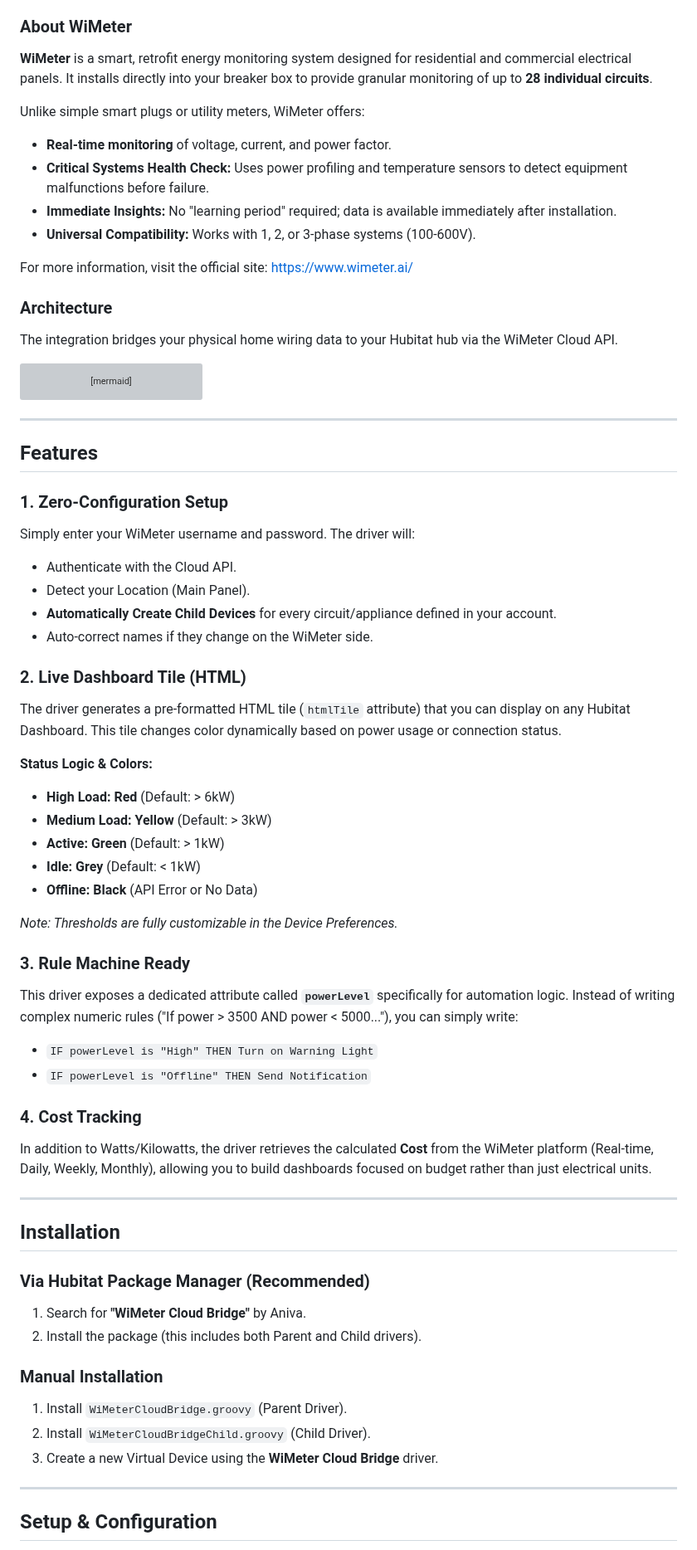
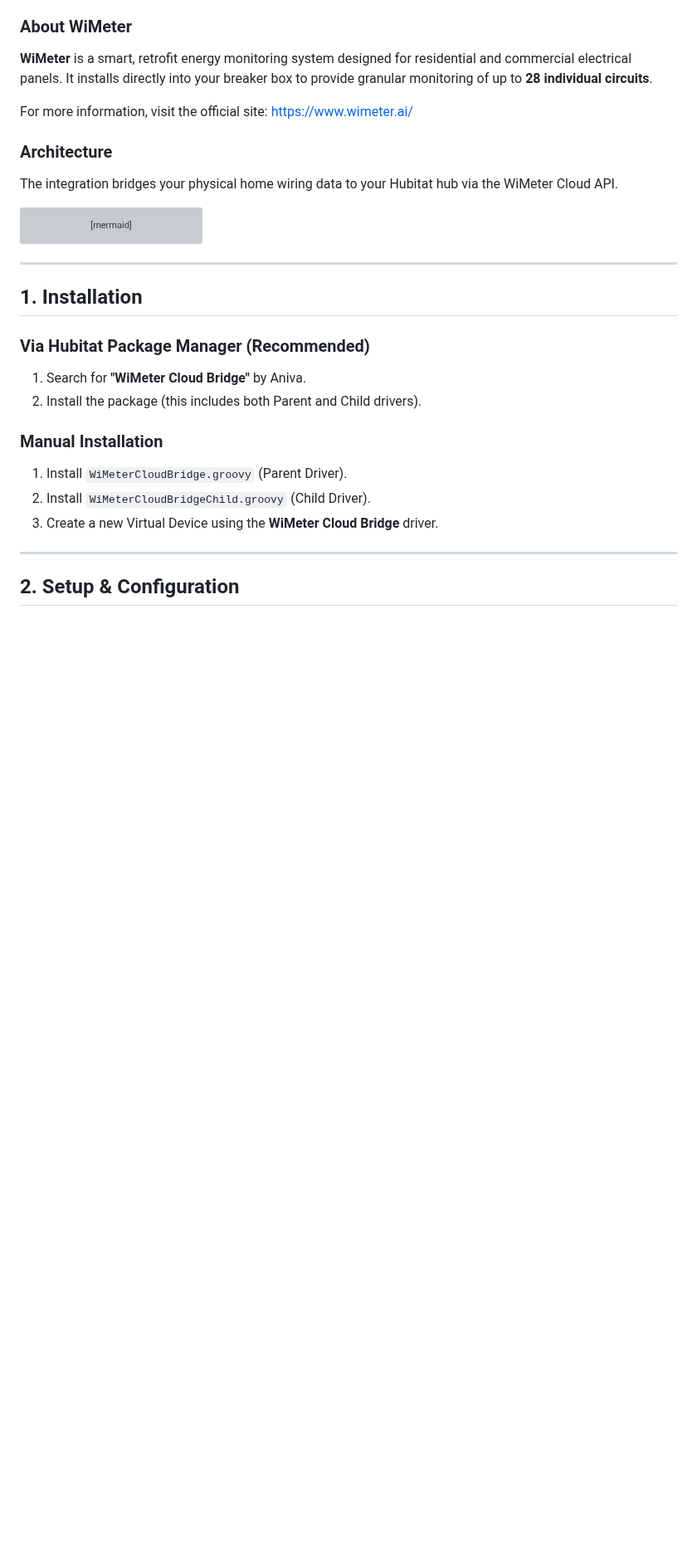
Before and after one commit to aniva/hubitat01, a Markdown page: WimeterDriver/README.md, the part around one of its changes. Shown at 83% size. GitHub-like rendering; blank space fills up the shorter version; grey boxes are pictures that could not be loaded.

```diff
--- a/WimeterDriver/README.md
+++ b/WimeterDriver/README.md
@@ -13,12 +13,6 @@ It uses a **Parent-Child** architecture:
 
 ### About WiMeter
 **WiMeter** is a smart, retrofit energy monitoring system designed for residential and commercial electrical panels. It installs directly into your breaker box to provide granular monitoring of up to **28 individual circuits**.
-
-Unlike simple smart plugs or utility meters, WiMeter offers:
-* **Real-time monitoring** of voltage, current, and power factor.
-* **Critical Systems Health Check:** Uses power profiling and temperature sensors to detect equipment malfunctions before failure.
-* **Immediate Insights:** No "learning period" required; data is available immediately after installation.
-* **Universal Compatibility:** Works with 1, 2, or 3-phase systems (100-600V).
 
 For more information, visit the official site: [https://www.wimeter.ai/](https://www.wimeter.ai/)
 
@@ -53,38 +47,7 @@ graph LR
 
 ---
 
-## Features
-
-### 1. Zero-Configuration Setup
-Simply enter your WiMeter username and password. The driver will:
-* Authenticate with the Cloud API.
-* Detect your Location (Main Panel).
-* **Automatically Create Child Devices** for every circuit/appliance defined in your account.
-* Auto-correct names if they change on the WiMeter side.
-
-### 2. Live Dashboard Tile (HTML)
-The driver generates a pre-formatted HTML tile (`htmlTile` attribute) that you can display on any Hubitat Dashboard. This tile changes color dynamically based on power usage or connection status.
-
-**Status Logic & Colors:**
-* **High Load:** **Red** (Default: > 6kW)
-* **Medium Load:** **Yellow** (Default: > 3kW)
-* **Active:** **Green** (Default: > 1kW)
-* **Idle:** **Grey** (Default: < 1kW)
-* **Offline:** **Black** (API Error or No Data)
-
-*Note: Thresholds are fully customizable in the Device Preferences.*
-
-### 3. Rule Machine Ready
-This driver exposes a dedicated attribute called **`powerLevel`** specifically for automation logic. Instead of writing complex numeric rules ("If power > 3500 AND power < 5000..."), you can simply write:
-* `IF powerLevel is "High" THEN Turn on Warning Light`
-* `IF powerLevel is "Offline" THEN Send Notification`
-
-### 4. Cost Tracking
-In addition to Watts/Kilowatts, the driver retrieves the calculated **Cost** from the WiMeter platform (Real-time, Daily, Weekly, Monthly), allowing you to build dashboards focused on budget rather than just electrical units.
-
----
-
-## Installation
+## 1. Installation
 
 ### Via Hubitat Package Manager (Recommended)
 1.  Search for **"WiMeter Cloud Bridge"** by Aniva.
@@ -97,5 +60,5 @@ In addition to Watts/Kilowatts, the driver retrieves the calculated **Cost** fro
 
 ---
 
-## Setup & Configuration
+## 2. Setup & Configuration
 
```
Also changed, not shown: other parts of WimeterDriver/README.md (+65 -25 lines), WimeterDriver/images/rule_engine_example.png (added).
